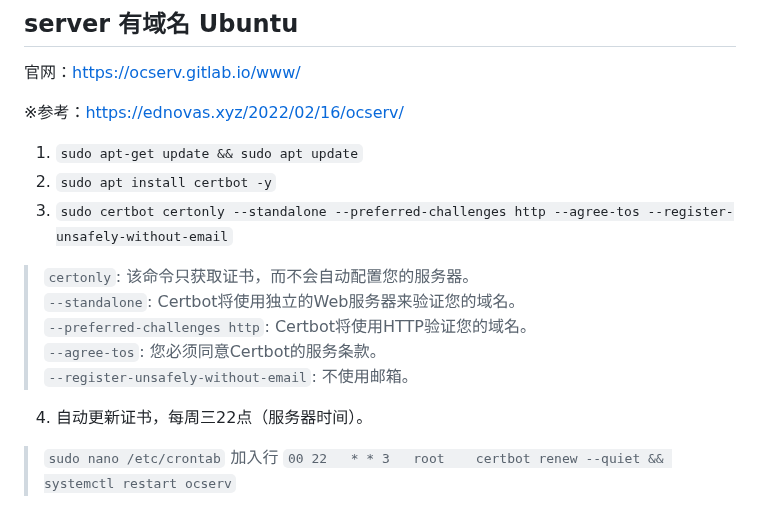
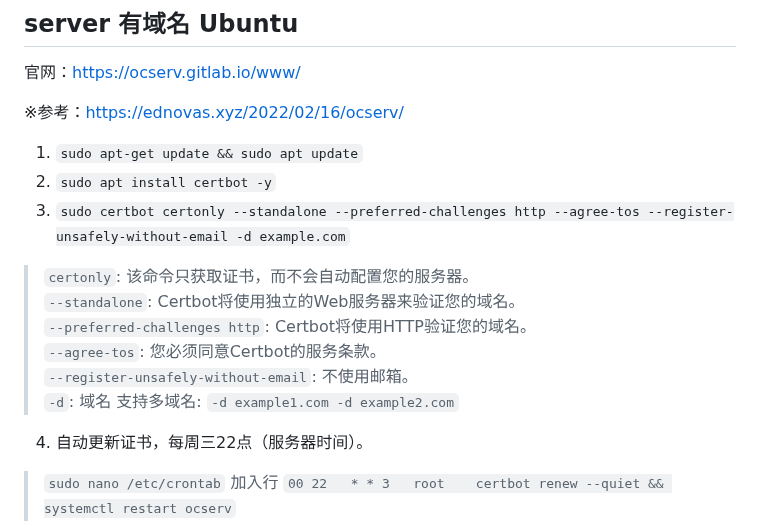
Before and after one commit to whw23/learn, a Markdown page: ocserv/readme.md, the part around the change. GitHub-like rendering.

```diff
--- a/ocserv/readme.md
+++ b/ocserv/readme.md
@@ -51,12 +51,13 @@ apt install iptables -y
 
 1. `sudo apt-get update && sudo apt update`
 2. `sudo apt install certbot -y`
-3. `sudo certbot certonly --standalone --preferred-challenges http --agree-tos --register-unsafely-without-email`
+3. `sudo certbot certonly --standalone --preferred-challenges http --agree-tos --register-unsafely-without-email -d example.com`
 > `certonly`: 该命令只获取证书，而不会自动配置您的服务器。\
 > `--standalone`: Certbot将使用独立的Web服务器来验证您的域名。\
 > `--preferred-challenges http`: Certbot将使用HTTP验证您的域名。\
 > `--agree-tos`: 您必须同意Certbot的服务条款。\
-> `--register-unsafely-without-email`: 不使用邮箱。
+> `--register-unsafely-without-email`: 不使用邮箱。\
+> `-d`: 域名 支持多域名: `-d example1.com -d example2.com`
 4. 自动更新证书，每周三22点（服务器时间）。
 > `sudo nano /etc/crontab` 加入行
 > `00 22   * * 3   root    certbot renew --quiet && systemctl restart ocserv`
```
